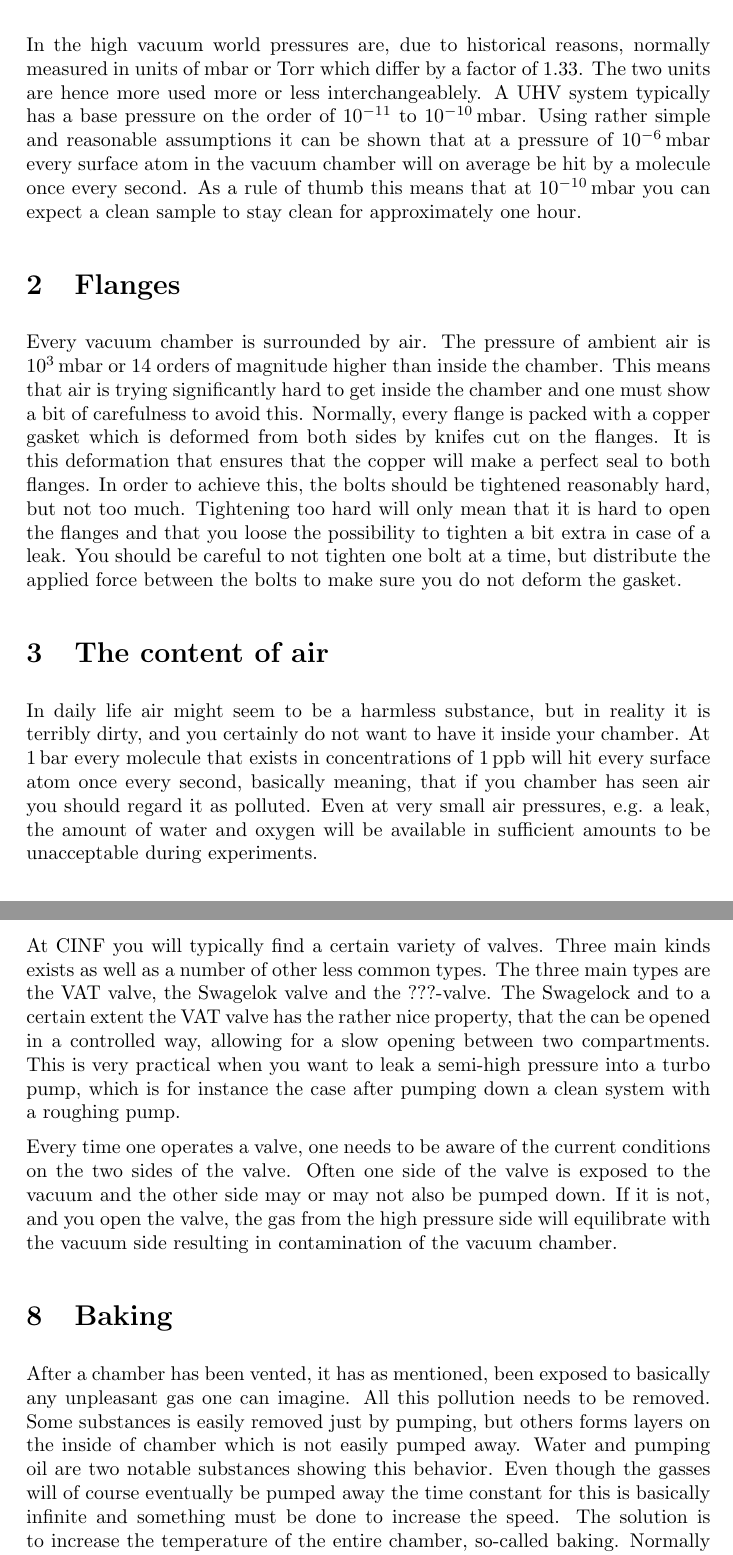
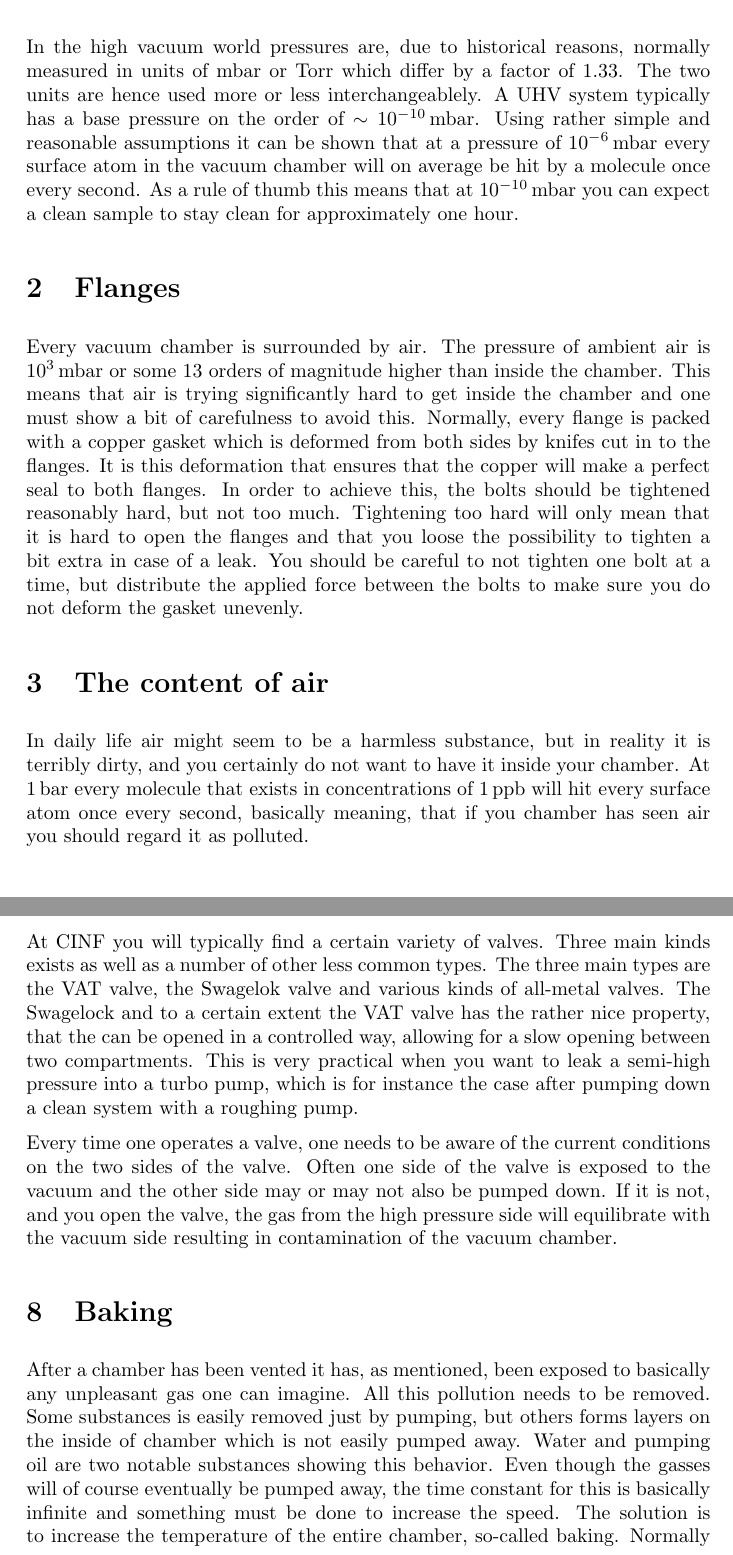
Before and after one commit to CINF/UHVCompanion, a LaTeX document (uhv-companion.tex): two parts of pages 1 and 4 of 5, joined at a grey line, cut so that both start at the same text. Compiled offline with pdfLaTeX.

Commit message:
Mionor corrections

```diff
--- a/uhv-companion.tex
+++ b/uhv-companion.tex
@@ -13,12 +13,12 @@
 \maketitle
 
 \section{Vacuum}
-In the high vacuum world pressures are, due to historical reasons, normally measured in units of mbar or Torr which differ by a factor of 1.33. The two units are hence more used more or less interchangeablely. A UHV system typically has a base pressure on the order of $10^{-11}$ to $10^{-10}$\,mbar. Using rather simple and reasonable assumptions it can be shown that at a pressure of $10^{-6}$\,mbar every surface atom in the vacuum chamber will on average be hit by a molecule once every second. As a rule of thumb this means that at $10^{-10}$\,mbar you can expect a clean sample to stay clean for approximately one hour.
+In the high vacuum world pressures are, due to historical reasons, normally measured in units of mbar or Torr which differ by a factor of 1.33. The two units are hence used more or less interchangeablely. A UHV system typically has a base pressure on the order of $\sim 10^{-10}$\,mbar. Using rather simple and reasonable assumptions it can be shown that at a pressure of $10^{-6}$\,mbar every surface atom in the vacuum chamber will on average be hit by a molecule once every second. As a rule of thumb this means that at $10^{-10}$\,mbar you can expect a clean sample to stay clean for approximately one hour.
 
 \section{Flanges}
-Every vacuum chamber is surrounded by air. The pressure of ambient air is $10^3$\,mbar or 14 orders of magnitude higher than inside the chamber. This means that air is trying significantly hard to get inside the chamber and one must show a bit of carefulness to avoid this. Normally, every flange is packed with a copper gasket which is deformed from both sides by knifes cut on the flanges. It is this deformation that ensures that the copper will make a perfect seal to both flanges. In order to achieve this, the bolts should be tightened reasonably hard, but not too much. Tightening too hard will only mean that it is hard to open the flanges and that you loose the possibility to tighten a bit extra in case of a leak. You should be careful to not tighten one bolt at a time, but distribute the applied force between the bolts to make sure you do not deform the gasket.
+Every vacuum chamber is surrounded by air. The pressure of ambient air is $10^3$\,mbar or some 13 orders of magnitude higher than inside the chamber. This means that air is trying significantly hard to get inside the chamber and one must show a bit of carefulness to avoid this. Normally, every flange is packed with a copper gasket which is deformed from both sides by knifes cut in to the flanges. It is this deformation that ensures that the copper will make a perfect seal to both flanges. In order to achieve this, the bolts should be tightened reasonably hard, but not too much. Tightening too hard will only mean that it is hard to open the flanges and that you loose the possibility to tighten a bit extra in case of a leak. You should be careful to not tighten one bolt at a time, but distribute the applied force between the bolts to make sure you do not deform the gasket unevenly.
 
 \section{The content of air}
-In daily life air might seem to be a harmless substance, but in reality it is terribly dirty, and you certainly do not want to have it inside your chamber. At 1\,bar every molecule that exists in concentrations of 1\,ppb will hit every surface atom once every second, basically meaning, that if you chamber has seen air you should regard it as polluted. Even at very small air pressures, e.g. a leak, the amount of water and oxygen will be available in sufficient amounts to be unacceptable during experiments.
+In daily life air might seem to be a harmless substance, but in reality it is terribly dirty, and you certainly do not want to have it inside your chamber. At 1\,bar every molecule that exists in concentrations of 1\,ppb will hit every surface atom once every second, basically meaning, that if you chamber has seen air you should regard it as polluted.
 
 \section{Leak testing}
@@ -49,10 +49,10 @@ A roughing pumps purpose in life when placed in a UHV lab is normally to act as
 An extremely important thing to be aware of is the composition of the residual gas in a roughing pump. For an oil-lubricated pump, the residual gas consist mostly of various organic compounds and for a scroll pump it consists mostly of air. In both cases the residual gas must be considered to be extremely dirty, why it is important that you never apply the pump in a way that will allow for backflow from the pump to reach your clean vacuum chamber. In normal operation this is ensured by the turbo pump but in situations where the roughing pump is pumping directly on the chamber one needs to think. If you are pumping down a vented chamber, everything is OK, you are going to bake the chamber anyway. If you are pumping down a system considered clean (high-pressure cells, load-locks and gas-lines come to mind) you must \textbf{NOT} pump too low in pressure with the roughing pump. Stay in a pressure range no lower than 2 to 10\,mbar, which will ensure a high enough flow into the pump that essentially no residual gas will back-flow. From this pressure you can leak the gas into a turbo pump using a good quality valve.
 
 \section{Valves}
-At CINF you will typically find a certain variety of valves. Three main kinds exists as well as a number of other less common types. The three main types are the VAT valve, the Swagelok valve and the ???-valve. The Swagelock and to a certain extent the VAT valve has the rather nice property, that the can be opened in a controlled way, allowing for a slow opening between two compartments. This is very practical when you want to leak a semi-high pressure into a turbo pump, which is for instance the case after pumping down a clean system with a roughing pump.
+At CINF you will typically find a certain variety of valves. Three main kinds exists as well as a number of other less common types. The three main types are the VAT valve, the Swagelok valve and various kinds of all-metal valves. The Swagelock and to a certain extent the VAT valve has the rather nice property, that the can be opened in a controlled way, allowing for a slow opening between two compartments. This is very practical when you want to leak a semi-high pressure into a turbo pump, which is for instance the case after pumping down a clean system with a roughing pump.
 
 Every time one operates a valve, one needs to be aware of the current conditions on the two sides of the valve. Often one side of the valve is exposed to the vacuum and the other side may or may not also be pumped down. If it is not, and you open the valve, the gas from the high pressure side will equilibrate with the vacuum side resulting in contamination of the vacuum chamber.
 
 \section{Baking}
-After a chamber has been vented, it has as mentioned, been exposed to basically any unpleasant gas one can imagine. All this pollution needs to be removed. Some substances is easily removed just by pumping, but others forms layers on the inside of chamber which is not easily pumped away. Water and pumping oil are two notable substances showing this behavior. Even though the gasses will of course eventually be pumped away the time constant for this is basically infinite and something must be done to increase the speed. The solution is to increase the temperature of the entire chamber, so-called baking. Normally baking is performed at temperatures around 150\,$^{\circ}C$. At these temperatures the vapor pressure of the contaminants rises significantly and will desorb from the walls into the gas phase where it can be pumped efficiently. After a few days of baking, your chamber should be reasonable clean.
+After a chamber has been vented it has, as mentioned, been exposed to basically any unpleasant gas one can imagine. All this pollution needs to be removed. Some substances is easily removed just by pumping, but others forms layers on the inside of chamber which is not easily pumped away. Water and pumping oil are two notable substances showing this behavior. Even though the gasses will of course eventually be pumped away, the time constant for this is basically infinite and something must be done to increase the speed. The solution is to increase the temperature of the entire chamber, so-called baking. Normally baking is performed at temperatures around 150\,$^{\circ}C$. At these temperatures the vapor pressure of the contaminants rises significantly and will desorb from the walls into the gas phase where it can be pumped efficiently. After a few days of baking, your chamber should be reasonable clean.
 
```
Also changed, not shown: uhv-companion.tex (12 more changed lines).
